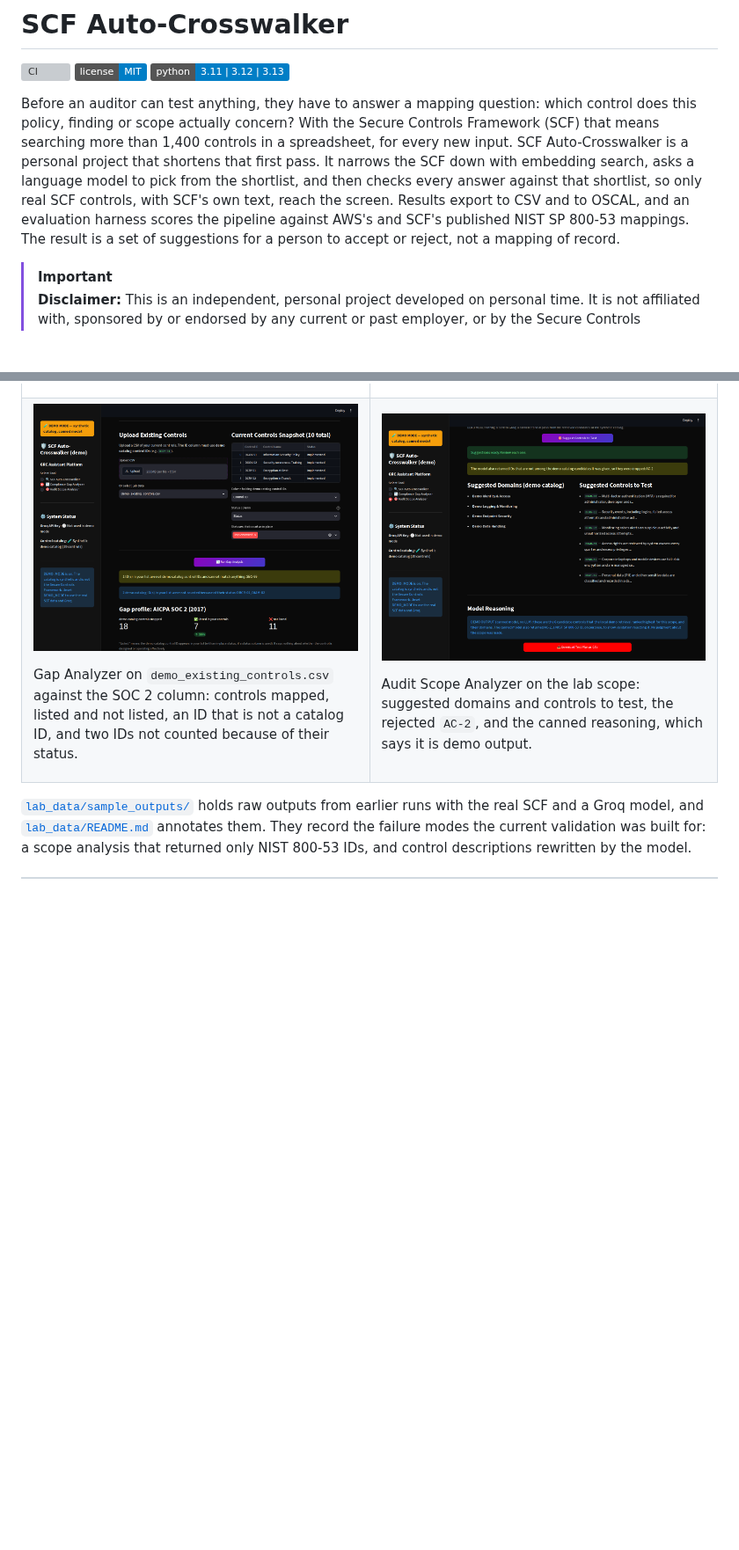
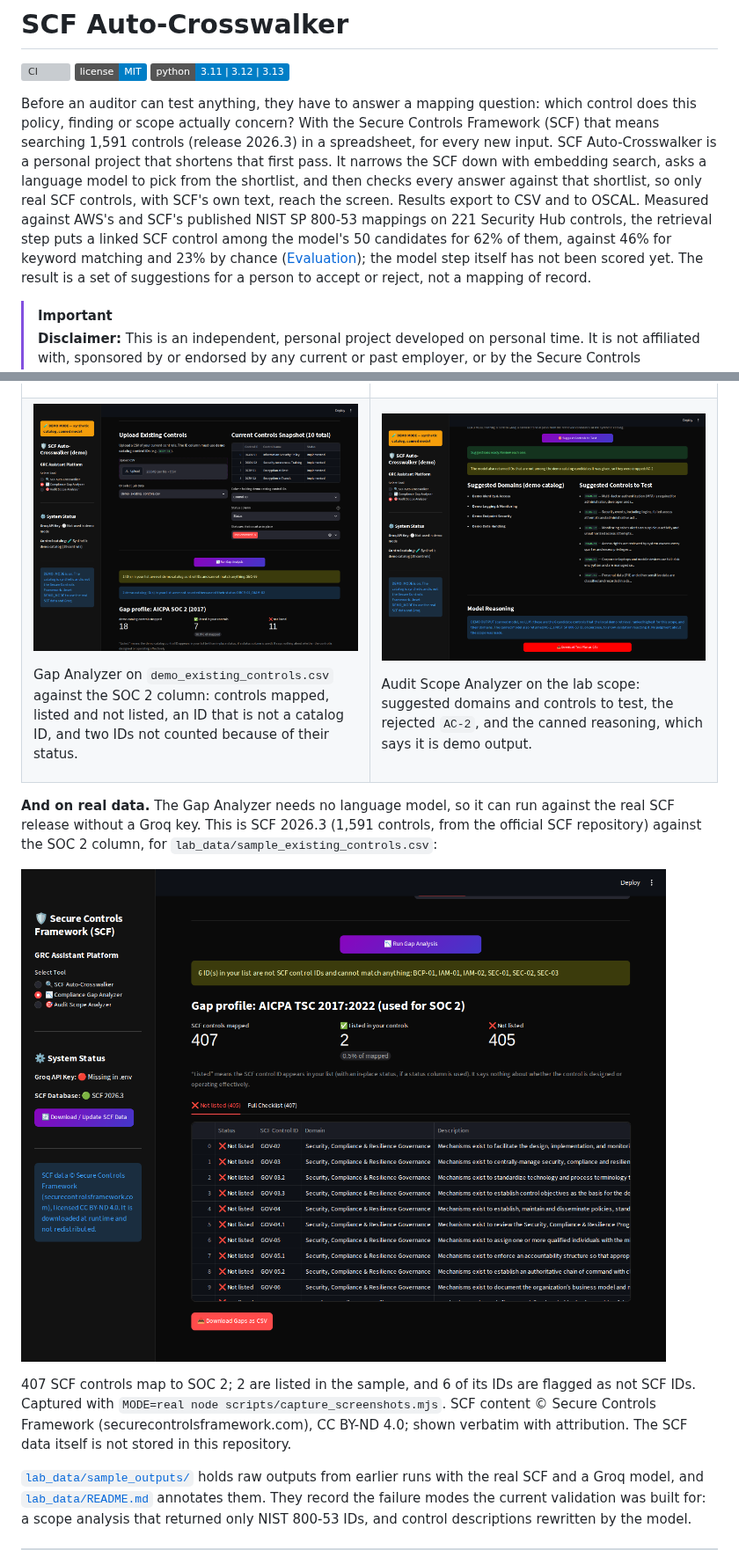
Before and after one commit to tvobrachini/scf-auto-crosswalker, a Markdown page: README.md, 2 parts joined by grey strips. Shown at 88% size. Rendered like a GitHub page; pictures changed too: docs/screenshots/gap-analyzer-metrics.png, docs/screenshots/gap-analyzer-real-scf-2026-3.png; badges without logos; blank space fills up the shorter version; grey boxes are pictures that could not be loaded.

```diff
--- a/README.md
+++ b/README.md
@@ -4,7 +4,7 @@
 [![License: MIT](https://img.shields.io/badge/license-MIT-blue.svg)](LICENSE)
 [![Python 3.11 | 3.12 | 3.13](https://img.shields.io/badge/python-3.11%20%7C%203.12%20%7C%203.13-blue.svg)](pyproject.toml)
 
-Before an auditor can test anything, they have to answer a mapping question: which control does this policy, finding or scope actually concern? With the Secure Controls Framework (SCF) that means searching more than 1,400 controls in a spreadsheet, for every new input. SCF Auto-Crosswalker is a personal project that shortens that first pass. It narrows the SCF down with embedding search, asks a language model to pick from the shortlist, and then checks every answer against that shortlist, so only real SCF controls, with SCF's own text, reach the screen. Results export to CSV and to OSCAL, and an evaluation harness scores the pipeline against AWS's and SCF's published NIST SP 800-53 mappings. The result is a set of suggestions for a person to accept or reject, not a mapping of record.
+Before an auditor can test anything, they have to answer a mapping question: which control does this policy, finding or scope actually concern? With the Secure Controls Framework (SCF) that means searching 1,591 controls (release 2026.3) in a spreadsheet, for every new input. SCF Auto-Crosswalker is a personal project that shortens that first pass. It narrows the SCF down with embedding search, asks a language model to pick from the shortlist, and then checks every answer against that shortlist, so only real SCF controls, with SCF's own text, reach the screen. Results export to CSV and to OSCAL. Measured against AWS's and SCF's published NIST SP 800-53 mappings on 221 Security Hub controls, the retrieval step puts a linked SCF control among the model's 50 candidates for 62% of them, against 46% for keyword matching and 23% by chance ([Evaluation](#evaluation)); the model step itself has not been scored yet. The result is a set of suggestions for a person to accept or reject, not a mapping of record.
 
 > [!IMPORTANT]
 > **Disclaimer:** This is an independent, personal project developed on personal time. It is not affiliated with, sponsored by or endorsed by any current or past employer, or by the Secure Controls Framework.
@@ -78,6 +78,12 @@ Audit Scope Analyzer on the lab scope: suggested domains and controls to test, t
 </td>
 </tr>
 </table>
+
+**And on real data.** The Gap Analyzer needs no language model, so it can run against the real SCF release without a Groq key. This is SCF 2026.3 (1,591 controls, from the official SCF repository) against the SOC 2 column, for `lab_data/sample_existing_controls.csv`:
+
+![Gap Analyzer on the real SCF 2026.3 release: 407 controls mapped to SOC 2, 2 listed, 405 not listed, and six IDs that are not SCF IDs](docs/screenshots/gap-analyzer-real-scf-2026-3.png)
+
+407 SCF controls map to SOC 2; 2 are listed in the sample, and 6 of its IDs are flagged as not SCF IDs. Captured with `MODE=real node scripts/capture_screenshots.mjs`. SCF content © Secure Controls Framework (securecontrolsframework.com), CC BY-ND 4.0; shown verbatim with attribution. The SCF data itself is not stored in this repository.
 
 [`lab_data/sample_outputs/`](lab_data/sample_outputs) holds raw outputs from earlier runs with the real SCF and a Groq model, and [`lab_data/README.md`](lab_data/README.md) annotates them. They record the failure modes the current validation was built for: a scope analysis that returned only NIST 800-53 IDs, and control descriptions rewritten by the model.
 
```
Also changed, not shown: CASE_STUDY.md (+1 -1 lines), DECISIONS.md (+1 -1 lines), 2 other files.
